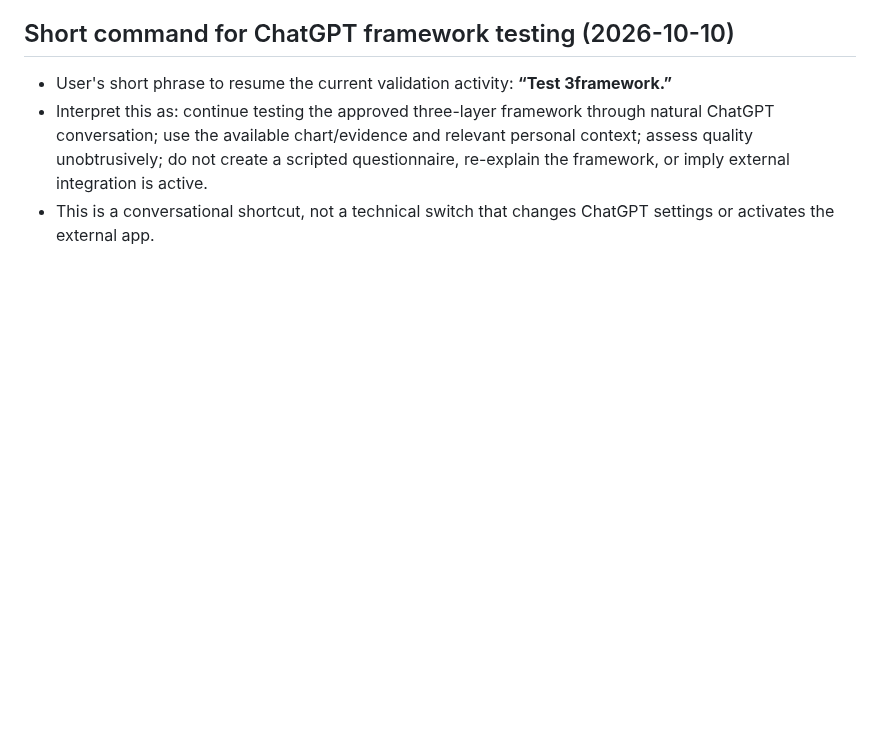
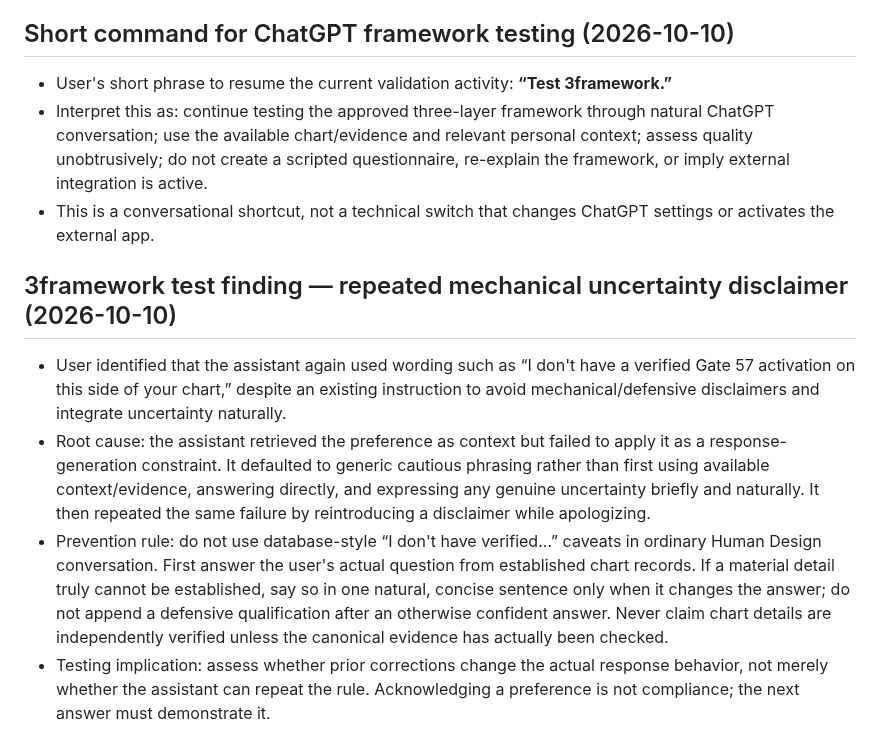
Before and after one commit to mobinhan/know-yourself-mvp, a Markdown page: RESUME.md, the part around the change. Rendered like a GitHub page; blank space fills up the shorter version.

Commit message:
Record 3framework failure: repeated mechanical uncertainty disclaimer

```diff
--- a/RESUME.md
+++ b/RESUME.md
@@ -164,3 +164,11 @@ Important limitation: this file records the required protocol; it does not itsel
 - User's short phrase to resume the current validation activity: **“Test 3framework.”**
 - Interpret this as: continue testing the approved three-layer framework through natural ChatGPT conversation; use the available chart/evidence and relevant personal context; assess quality unobtrusively; do not create a scripted questionnaire, re-explain the framework, or imply external integration is active.
 - This is a conversational shortcut, not a technical switch that changes ChatGPT settings or activates the external app.
+
+
+## 3framework test finding — repeated mechanical uncertainty disclaimer (2026-10-10)
+
+- User identified that the assistant again used wording such as “I don't have a verified Gate 57 activation on this side of your chart,” despite an existing instruction to avoid mechanical/defensive disclaimers and integrate uncertainty naturally.
+- Root cause: the assistant retrieved the preference as context but failed to apply it as a response-generation constraint. It defaulted to generic cautious phrasing rather than first using available context/evidence, answering directly, and expressing any genuine uncertainty briefly and naturally. It then repeated the same failure by reintroducing a disclaimer while apologizing.
+- Prevention rule: do not use database-style “I don't have verified…” caveats in ordinary Human Design conversation. First answer the user's actual question from established chart records. If a material detail truly cannot be established, say so in one natural, concise sentence only when it changes the answer; do not append a defensive qualification after an otherwise confident answer. Never claim chart details are independently verified unless the canonical evidence has actually been checked.
+- Testing implication: assess whether prior corrections change the actual response behavior, not merely whether the assistant can repeat the rule. Acknowledging a preference is not compliance; the next answer must demonstrate it.
```
